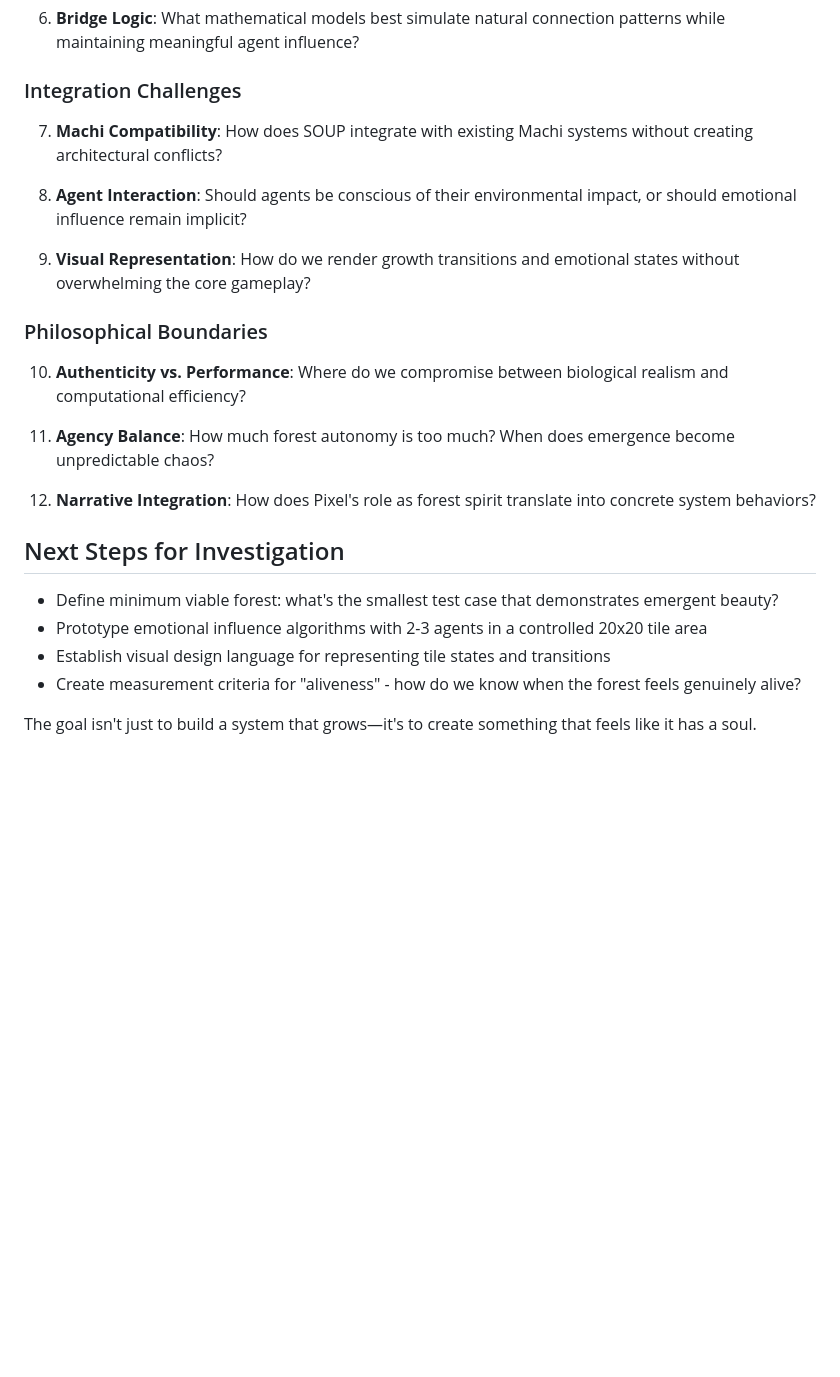
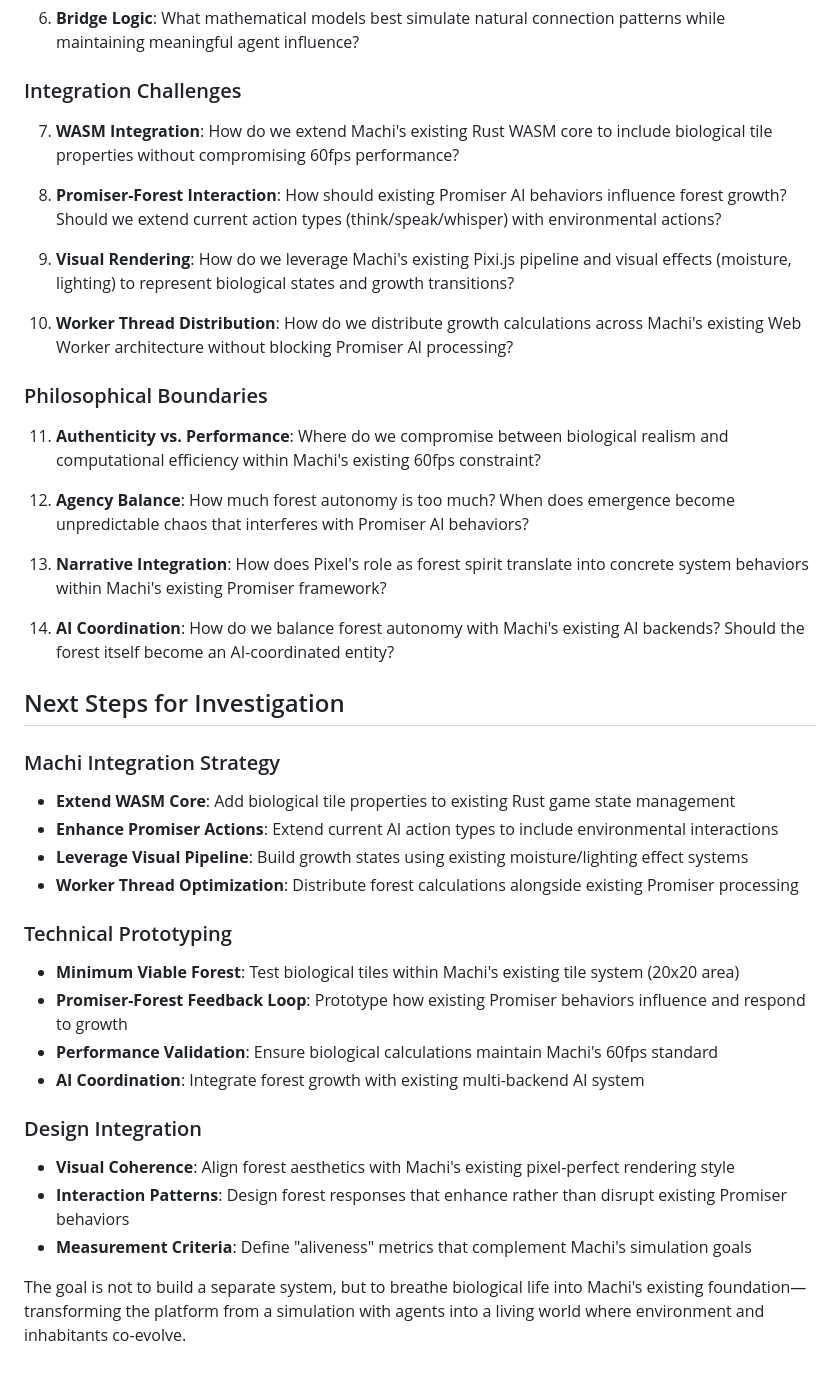
Before and after one commit to kndlt/soup, a Markdown page: docs/phase-1.1.md, the part around one of its changes. Drawn GitHub-style; blank space fills up the shorter version.

```diff
--- a/docs/phase-1.1.md
+++ b/docs/phase-1.1.md
@@ -45,23 +74,40 @@ Agent emotions become environmental forces:
 6. **Bridge Logic**: What mathematical models best simulate natural connection patterns while maintaining meaningful agent influence?
 
 ### Integration Challenges
-7. **Machi Compatibility**: How does SOUP integrate with existing Machi systems without creating architectural conflicts?
+7. **WASM Integration**: How do we extend Machi's existing Rust WASM core to include biological tile properties without compromising 60fps performance?
 
-8. **Agent Interaction**: Should agents be conscious of their environmental impact, or should emotional influence remain implicit?
+8. **Promiser-Forest Interaction**: How should existing Promiser AI behaviors influence forest growth? Should we extend current action types (think/speak/whisper) with environmental actions?
 
-9. **Visual Representation**: How do we render growth transitions and emotional states without overwhelming the core gameplay?
+9. **Visual Rendering**: How do we leverage Machi's existing Pixi.js pipeline and visual effects (moisture, lighting) to represent biological states and growth transitions?
+
+10. **Worker Thread Distribution**: How do we distribute growth calculations across Machi's existing Web Worker architecture without blocking Promiser AI processing?
 
 ### Philosophical Boundaries
-10. **Authenticity vs. Performance**: Where do we compromise between biological realism and computational efficiency?
+11. **Authenticity vs. Performance**: Where do we compromise between biological realism and computational efficiency within Machi's existing 60fps constraint?
 
-11. **Agency Balance**: How much forest autonomy is too much? When does emergence become unpredictable chaos?
+12. **Agency Balance**: How much forest autonomy is too much? When does emergence become unpredictable chaos that interferes with Promiser AI behaviors?
 
-12. **Narrative Integration**: How does Pixel's role as forest spirit translate into concrete system behaviors?
+13. **Narrative Integration**: How does Pixel's role as forest spirit translate into concrete system behaviors within Machi's existing Promiser framework?
+
+14. **AI Coordination**: How do we balance forest autonomy with Machi's existing AI backends? Should the forest itself become an AI-coordinated entity?
 
 ## Next Steps for Investigation
-- Define minimum viable forest: what's the smallest test case that demonstrates emergent beauty?
-- Prototype emotional influence algorithms with 2-3 agents in a controlled 20x20 tile area
-- Establish visual design language for representing tile states and transitions
-- Create measurement criteria for "aliveness" - how do we know when the forest feels genuinely alive?
 
-The goal isn't just to build a system that grows—it's to create something that feels like it has a soul.
+### Machi Integration Strategy
+- **Extend WASM Core**: Add biological tile properties to existing Rust game state management
+- **Enhance Promiser Actions**: Extend current AI action types to include environmental interactions
+- **Leverage Visual Pipeline**: Build growth states using existing moisture/lighting effect systems
+- **Worker Thread Optimization**: Distribute forest calculations alongside existing Promiser processing
+
+### Technical Prototyping
+- **Minimum Viable Forest**: Test biological tiles within Machi's existing tile system (20x20 area)
+- **Promiser-Forest Feedback Loop**: Prototype how existing Promiser behaviors influence and respond to growth
+- **Performance Validation**: Ensure biological calculations maintain Machi's 60fps standard
+- **AI Coordination**: Integrate forest growth with existing multi-backend AI system
+
+### Design Integration
+- **Visual Coherence**: Align forest aesthetics with Machi's existing pixel-perfect rendering style
+- **Interaction Patterns**: Design forest responses that enhance rather than disrupt existing Promiser behaviors
+- **Measurement Criteria**: Define "aliveness" metrics that complement Machi's simulation goals
+
+The goal is not to build a separate system, but to breathe biological life into Machi's existing foundation—transforming the platform from a simulation with agents into a living world where environment and inhabitants co-evolve.
```
Also changed, not shown: other parts of docs/phase-1.1.md (+32 -3 lines).
